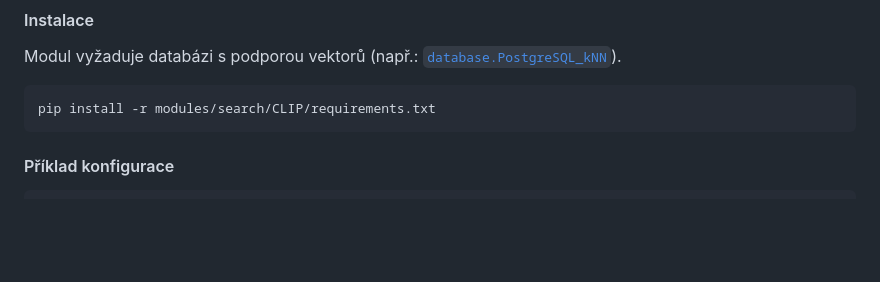
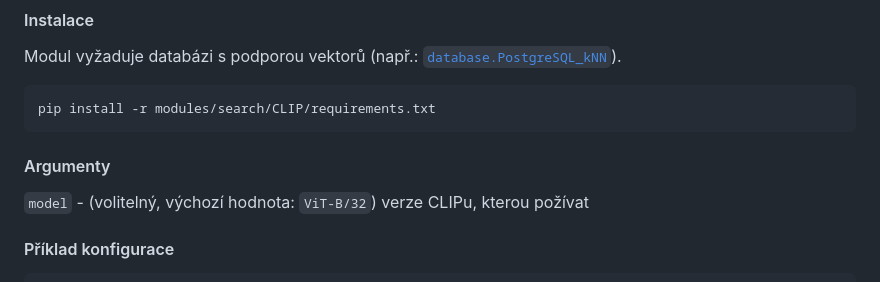
Before and after one commit to nesati/fotkovator, a Markdown page: README.md, the part around the change. Rendered like a GitHub page; blank space fills up the shorter version.

Commit message:
correct documentation

````diff
--- a/README.md
+++ b/README.md
@@ -179,6 +179,10 @@ Modul vyžaduje databázi s podporou vektorů (např.: [`database.PostgreSQL_kNN
 ```shell
 pip install -r modules/search/CLIP/requirements.txt
 ```
+
+#### Argumenty
+
+`model` - (volitelný, výchozí hodnota: `ViT-B/32`) verze CLIPu, kterou požívat
 
 #### Příklad konfigurace
 
````
